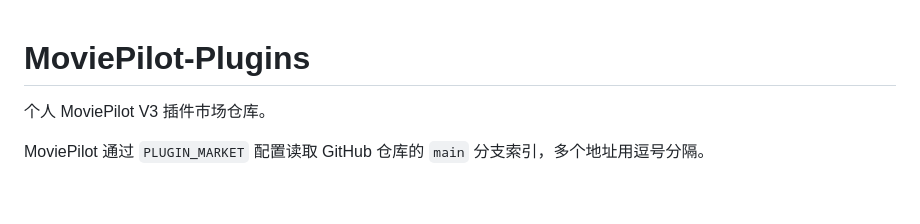
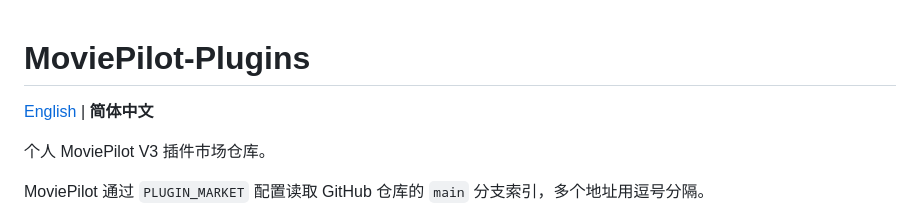
Before and after one commit to kyf778/MoviePilot-Plugins, a Markdown page: README.md, the part around the change. Rendered like a GitHub page; blank space fills up the shorter version.

```diff
--- a/README.md
+++ b/README.md
@@ -1,4 +1,6 @@
 # MoviePilot-Plugins
+
+[English](./README.en.md) | **简体中文**
 
 个人 MoviePilot V3 插件市场仓库。
 
```
Also changed, not shown: README.en.md (added, +177 -0 lines).
